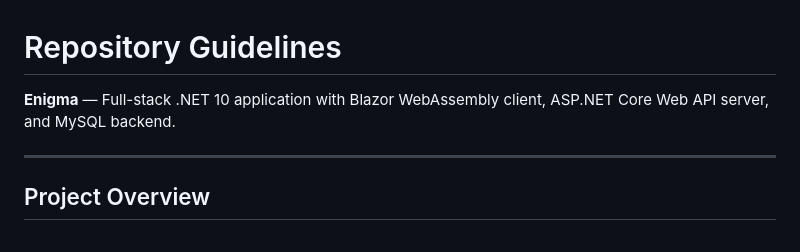
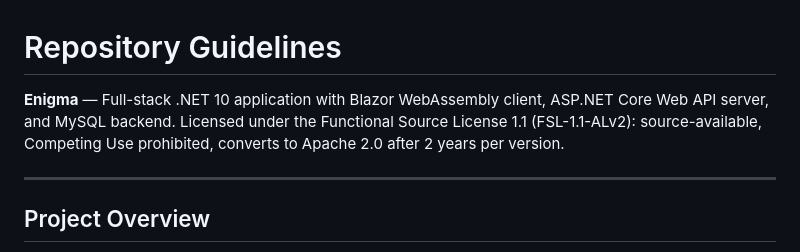
Before and after one commit to Agustin-Gigena/Enigma, a Markdown page: AGENTS.md, the part around the change. GitHub-like rendering.

Commit message:
Document FSL license in README and AGENTS
Agrega seccion de Licencia al README explicando el modelo source-available
de la FSL-1.1-ALv2: usos permitidos, prohibicion perpetua de Competing Use,
y conversion a Apache 2.0 a los 2 anos con la clausula anti-competencia
sobreviviendo al Change Date.

Actualiza la descripcion de cabecera del AGENTS.md para mencionar la
licencia FSL-1.1-ALv2.

```diff
--- a/AGENTS.md
+++ b/AGENTS.md
@@ -1,6 +1,6 @@
 # Repository Guidelines
 
-**Enigma** — Full-stack .NET 10 application with Blazor WebAssembly client, ASP.NET Core Web API server, and MySQL backend.
+**Enigma** — Full-stack .NET 10 application with Blazor WebAssembly client, ASP.NET Core Web API server, and MySQL backend. Licensed under the Functional Source License 1.1 (FSL-1.1-ALv2): source-available, Competing Use prohibited, converts to Apache 2.0 after 2 years per version.
 
 ---
 
```
Also changed, not shown: 1 other file.
